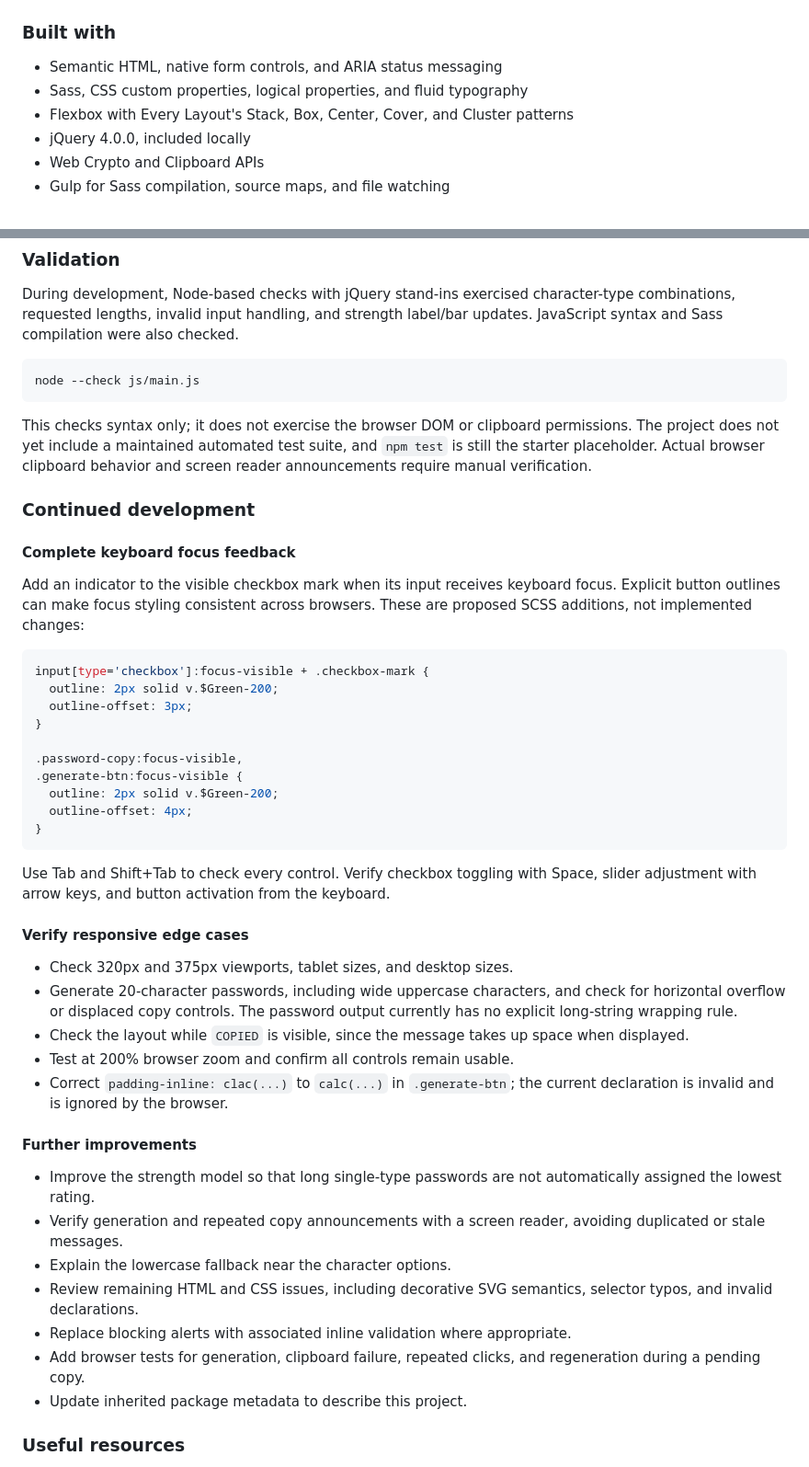
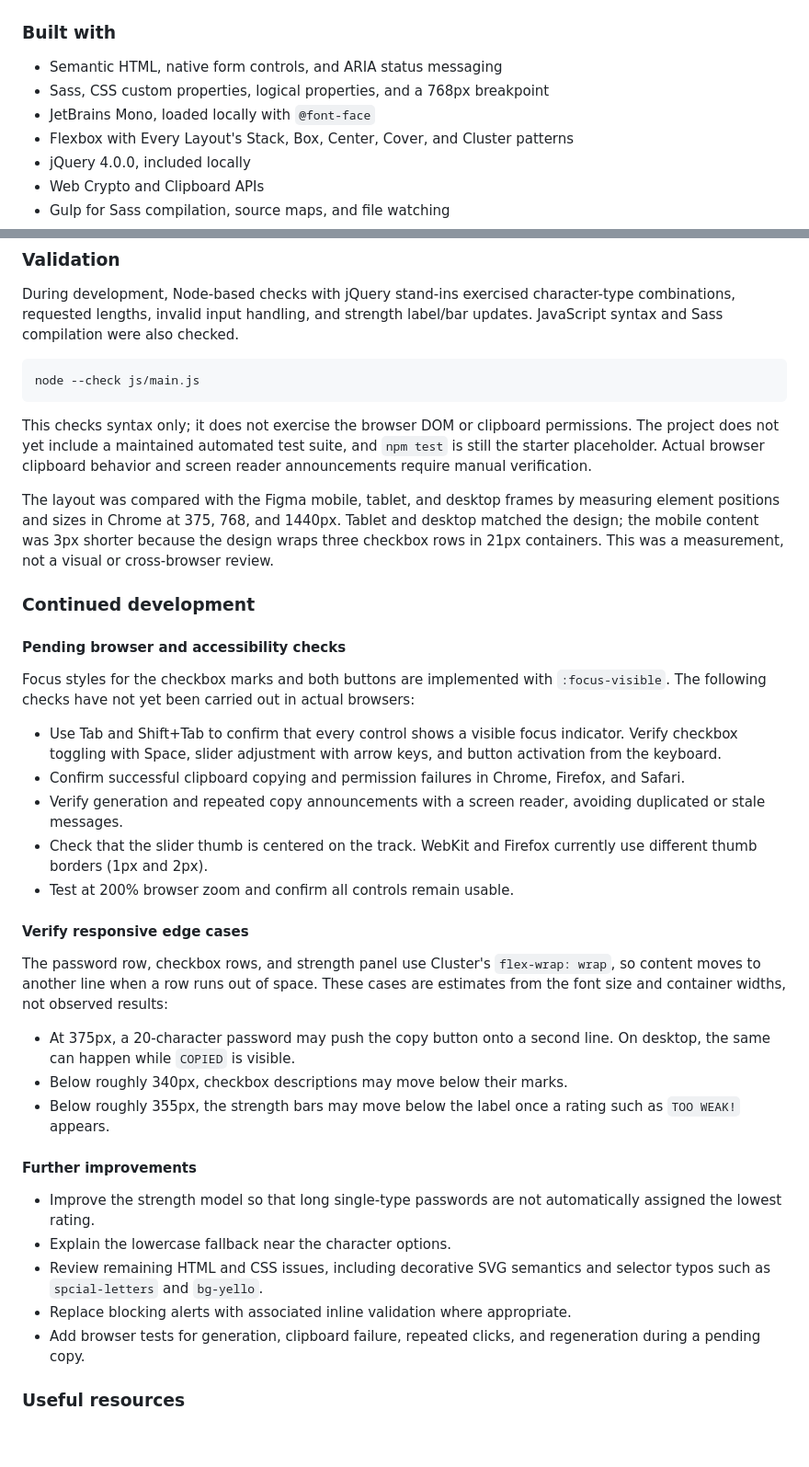
Before and after one commit to jonghwascript/password-generator, a Markdown page: README.md, 2 parts joined by grey strips. Shown at 92% size. Drawn GitHub-style; blank space fills up the shorter version.

Commit message:
docs(readme): update requirement status and pending checks
- Mark focus styles and long-password wrapping as implemented
- Record pending browser, keyboard and screen reader checks
- Note the Figma layout measurements and responsive edge cases
- Remove items that are already done

Co-Authored-By: Claude Opus 5.5 <noreply@anthropic.com>

````diff
--- a/README.md
+++ b/README.md
@@ -72,7 +72,8 @@ The slider already changes its thumb appearance on hover and focus. The copy and
 ### Built with
 
 - Semantic HTML, native form controls, and ARIA status messaging
-- Sass, CSS custom properties, logical properties, and fluid typography
+- Sass, CSS custom properties, logical properties, and a 768px breakpoint
+- JetBrains Mono, loaded locally with `@font-face`
 - Flexbox with Every Layout's Stack, Box, Center, Cover, and Cluster patterns
 - jQuery 4.0.0, included locally
 - Web Crypto and Clipboard APIs
@@ -225,44 +228,35 @@ node --check js/main.js
 
 This checks syntax only; it does not exercise the browser DOM or clipboard permissions. The project does not yet include a maintained automated test suite, and `npm test` is still the starter placeholder. Actual browser clipboard behavior and screen reader announcements require manual verification.
 
+The layout was compared with the Figma mobile, tablet, and desktop frames by measuring element positions and sizes in Chrome at 375, 768, and 1440px. Tablet and desktop matched the design; the mobile content was 3px shorter because the design wraps three checkbox rows in 21px containers. This was a measurement, not a visual or cross-browser review.
+
 ### Continued development
 
-#### Complete keyboard focus feedback
+#### Pending browser and accessibility checks
 
-Add an indicator to the visible checkbox mark when its input receives keyboard focus. Explicit button outlines can make focus styling consistent across browsers. These are proposed SCSS additions, not implemented changes:
+Focus styles for the checkbox marks and both buttons are implemented with `:focus-visible`. The following checks have not yet been carried out in actual browsers:
 
-```scss
-input[type='checkbox']:focus-visible + .checkbox-mark {
-  outline: 2px solid v.$Green-200;
-  outline-offset: 3px;
-}
-
-.password-copy:focus-visible,
-.generate-btn:focus-visible {
-  outline: 2px solid v.$Green-200;
-  outline-offset: 4px;
-}
-```
-
-Use Tab and Shift+Tab to check every control. Verify checkbox toggling with Space, slider adjustment with arrow keys, and button activation from the keyboard.
+- Use Tab and Shift+Tab to confirm that every control shows a visible focus indicator. Verify checkbox toggling with Space, slider adjustment with arrow keys, and button activation from the keyboard.
+- Confirm successful clipboard copying and permission failures in Chrome, Firefox, and Safari.
+- Verify generation and repeated copy announcements with a screen reader, avoiding duplicated or stale messages.
+- Check that the slider thumb is centered on the track. WebKit and Firefox currently use different thumb borders (1px and 2px).
+- Test at 200% browser zoom and confirm all controls remain usable.
 
 #### Verify responsive edge cases
 
-- Check 320px and 375px viewports, tablet sizes, and desktop sizes.
-- Generate 20-character passwords, including wide uppercase characters, and check for horizontal overflow or displaced copy controls. The password output currently has no explicit long-string wrapping rule.
-- Check the layout while `COPIED` is visible, since the message takes up space when displayed.
-- Test at 200% browser zoom and confirm all controls remain usable.
-- Correct `padding-inline: clac(...)` to `calc(...)` in `.generate-btn`; the current declaration is invalid and is ignored by the browser.
+The password row, checkbox rows, and strength panel use Cluster's `flex-wrap: wrap`, so content moves to another line when a row runs out of space. These cases are estimates from the font size and container widths, not observed results:
+
+- At 375px, a 20-character password may push the copy button onto a second line. On desktop, the same can happen while `COPIED` is visible.
+- Below roughly 340px, checkbox descriptions may move below their marks.
+- Below roughly 355px, the strength bars may move below the label once a rating such as `TOO WEAK!` appears.
 
 #### Further improvements
 
 - Improve the strength model so that long single-type passwords are not automatically assigned the lowest rating.
-- Verify generation and repeated copy announcements with a screen reader, avoiding duplicated or stale messages.
 - Explain the lowercase fallback near the character options.
-- Review remaining HTML and CSS issues, including decorative SVG semantics, selector typos, and invalid declarations.
+- Review remaining HTML and CSS issues, including decorative SVG semantics and selector typos such as `spcial-letters` and `bg-yello`.
 - Replace blocking alerts with associated inline validation where appropriate.
 - Add browser tests for generation, clipboard failure, repeated clicks, and regeneration during a pending copy.
-- Update inherited package metadata to describe this project.
 
 ### Useful resources
 
````
Also changed, not shown: other parts of README.md (+6 -4 lines).
